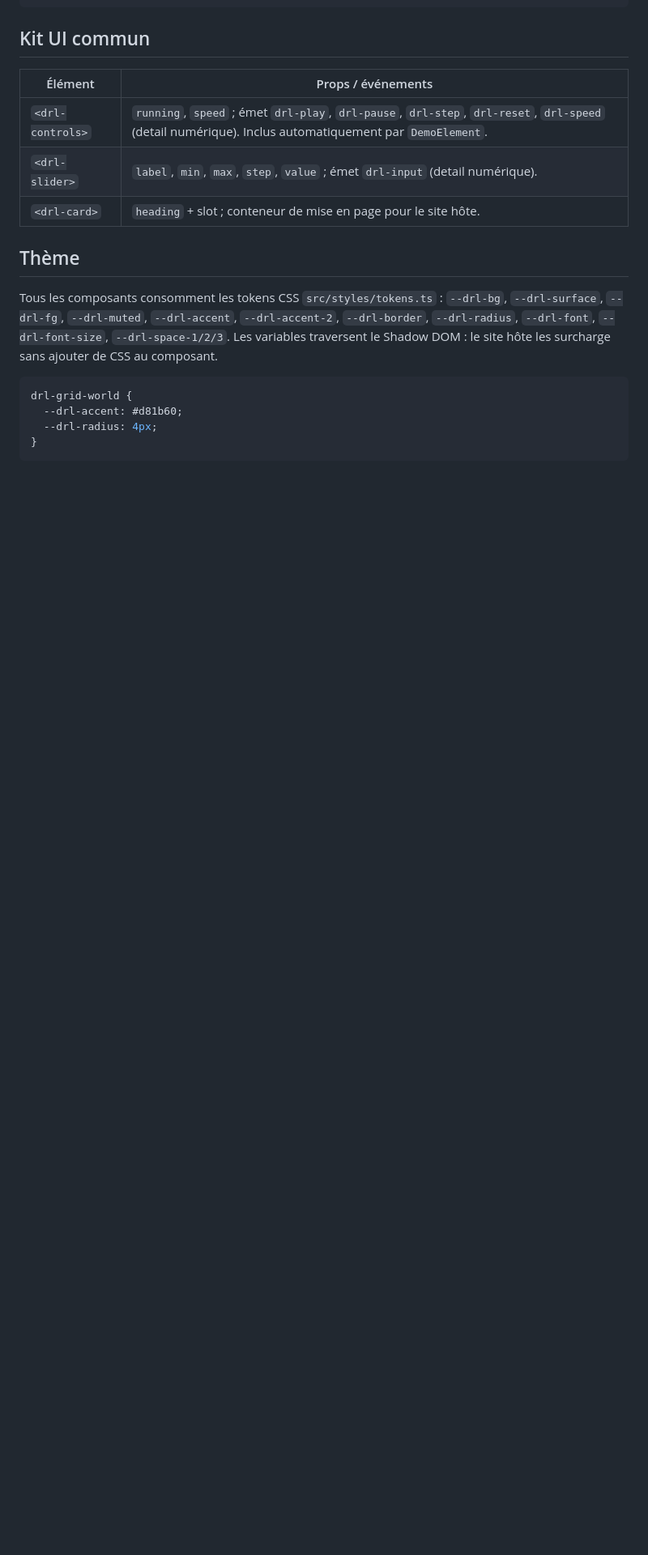
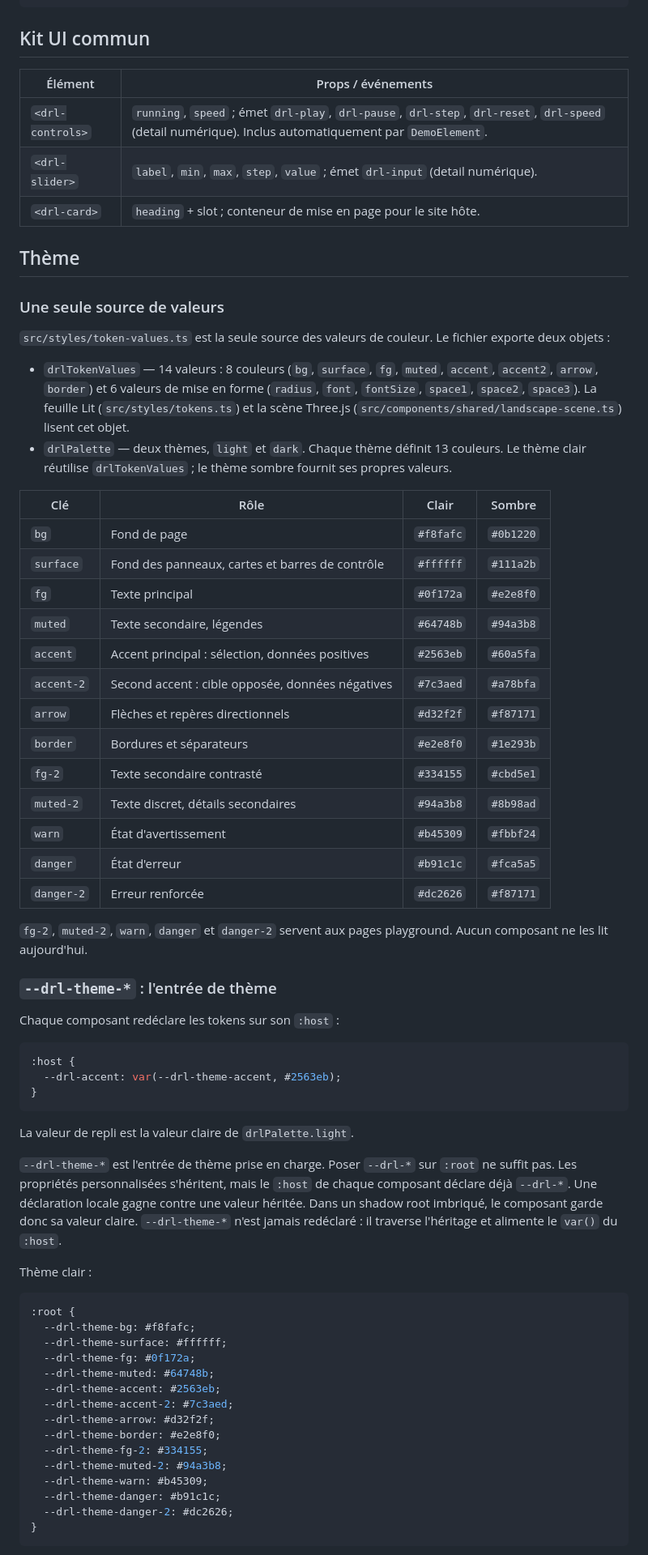
Before and after one commit to pcouy/interactive-ai-examples, a Markdown page: demos/README.md, the part around one of its changes. Shown at 81% size. Drawn GitHub-style; blank space fills up the shorter version.

````diff
--- a/demos/README.md
+++ b/demos/README.md
@@ -197,16 +197,72 @@ slider.addEventListener('drl-input', (event) => {
 
 ## Thème
 
-Tous les composants consomment les tokens CSS `src/styles/tokens.ts` : `--drl-bg`,
-`--drl-surface`, `--drl-fg`, `--drl-muted`, `--drl-accent`, `--drl-accent-2`,
-`--drl-border`, `--drl-radius`, `--drl-font`, `--drl-font-size`, `--drl-space-1/2/3`.
-Les variables traversent le Shadow DOM : le site hôte les surcharge sans ajouter de CSS
-au composant.
+### Une seule source de valeurs
+
+`src/styles/token-values.ts` est la seule source des valeurs de couleur. Le fichier
+exporte deux objets :
+
+- `drlTokenValues` — 14 valeurs : 8 couleurs (`bg`, `surface`, `fg`, `muted`, `accent`,
+  `accent2`, `arrow`, `border`) et 6 valeurs de mise en forme (`radius`, `font`,
+  `fontSize`, `space1`, `space2`, `space3`). La feuille Lit (`src/styles/tokens.ts`) et
+  la scène Three.js (`src/components/shared/landscape-scene.ts`) lisent cet objet.
+- `drlPalette` — deux thèmes, `light` et `dark`. Chaque thème définit 13 couleurs. Le
+  thème clair réutilise `drlTokenValues` ; le thème sombre fournit ses propres valeurs.
+
+| Clé | Rôle | Clair | Sombre |
+|---|---|---|---|
+| `bg` | Fond de page | `#f8fafc` | `#0b1220` |
+| `surface` | Fond des panneaux, cartes et barres de contrôle | `#ffffff` | `#111a2b` |
+| `fg` | Texte principal | `#0f172a` | `#e2e8f0` |
+| `muted` | Texte secondaire, légendes | `#64748b` | `#94a3b8` |
+| `accent` | Accent principal : sélection, données positives | `#2563eb` | `#60a5fa` |
+| `accent-2` | Second accent : cible opposée, données négatives | `#7c3aed` | `#a78bfa` |
+| `arrow` | Flèches et repères directionnels | `#d32f2f` | `#f87171` |
+| `border` | Bordures et séparateurs | `#e2e8f0` | `#1e293b` |
+| `fg-2` | Texte secondaire contrasté | `#334155` | `#cbd5e1` |
+| `muted-2` | Texte discret, détails secondaires | `#94a3b8` | `#8b98ad` |
+| `warn` | État d'avertissement | `#b45309` | `#fbbf24` |
+| `danger` | État d'erreur | `#b91c1c` | `#fca5a5` |
+| `danger-2` | Erreur renforcée | `#dc2626` | `#f87171` |
+
+`fg-2`, `muted-2`, `warn`, `danger` et `danger-2` servent aux pages playground. Aucun
+composant ne les lit aujourd'hui.
+
+### `--drl-theme-*` : l'entrée de thème
+
+Chaque composant redéclare les tokens sur son `:host` :
 
 ```css
-drl-grid-world {
-  --drl-accent: #d81b60;
-  --drl-radius: 4px;
+:host {
+  --drl-accent: var(--drl-theme-accent, #2563eb);
 }
 ```
 
+La valeur de repli est la valeur claire de `drlPalette.light`.
+
+`--drl-theme-*` est l'entrée de thème prise en charge. Poser `--drl-*` sur `:root` ne
+suffit pas. Les propriétés personnalisées s'héritent, mais le `:host` de chaque composant
+déclare déjà `--drl-*`. Une déclaration locale gagne contre une valeur héritée. Dans un
+shadow root imbriqué, le composant garde donc sa valeur claire. `--drl-theme-*` n'est
+jamais redéclaré : il traverse l'héritage et alimente le `var()` du `:host`.
+
+Thème clair :
+
+```css
+:root {
+  --drl-theme-bg: #f8fafc;
+  --drl-theme-surface: #ffffff;
+  --drl-theme-fg: #0f172a;
+  --drl-theme-muted: #64748b;
+  --drl-theme-accent: #2563eb;
+  --drl-theme-accent-2: #7c3aed;
+  --drl-theme-arrow: #d32f2f;
+  --drl-theme-border: #e2e8f0;
+  --drl-theme-fg-2: #334155;
+  --drl-theme-muted-2: #94a3b8;
+  --drl-theme-warn: #b45309;
+  --drl-theme-danger: #b91c1c;
+  --drl-theme-danger-2: #dc2626;
+}
+```
+
````
Also changed, not shown: other parts of demos/README.md (+84 -6 lines), demos/public_site/README.md (added, +261 -0 lines).
